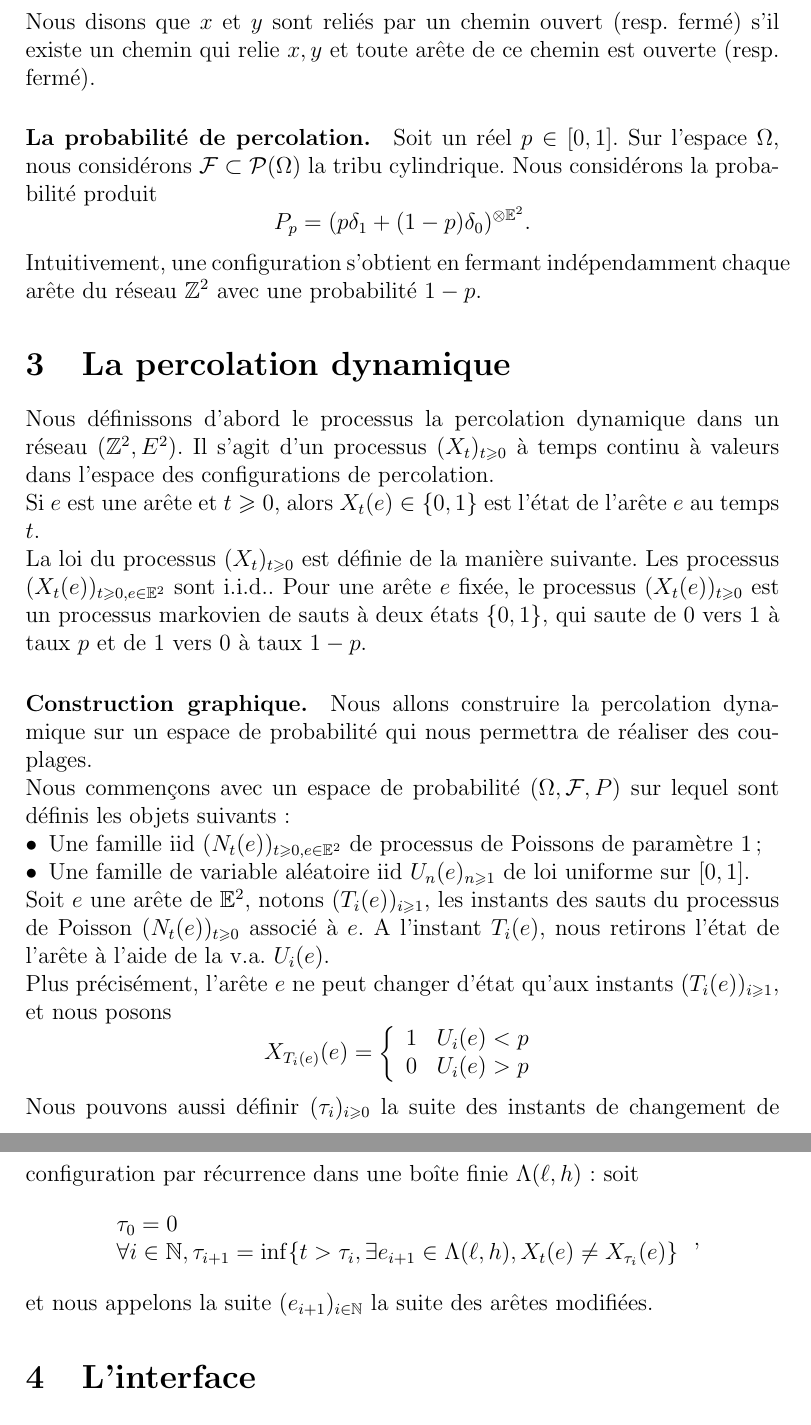
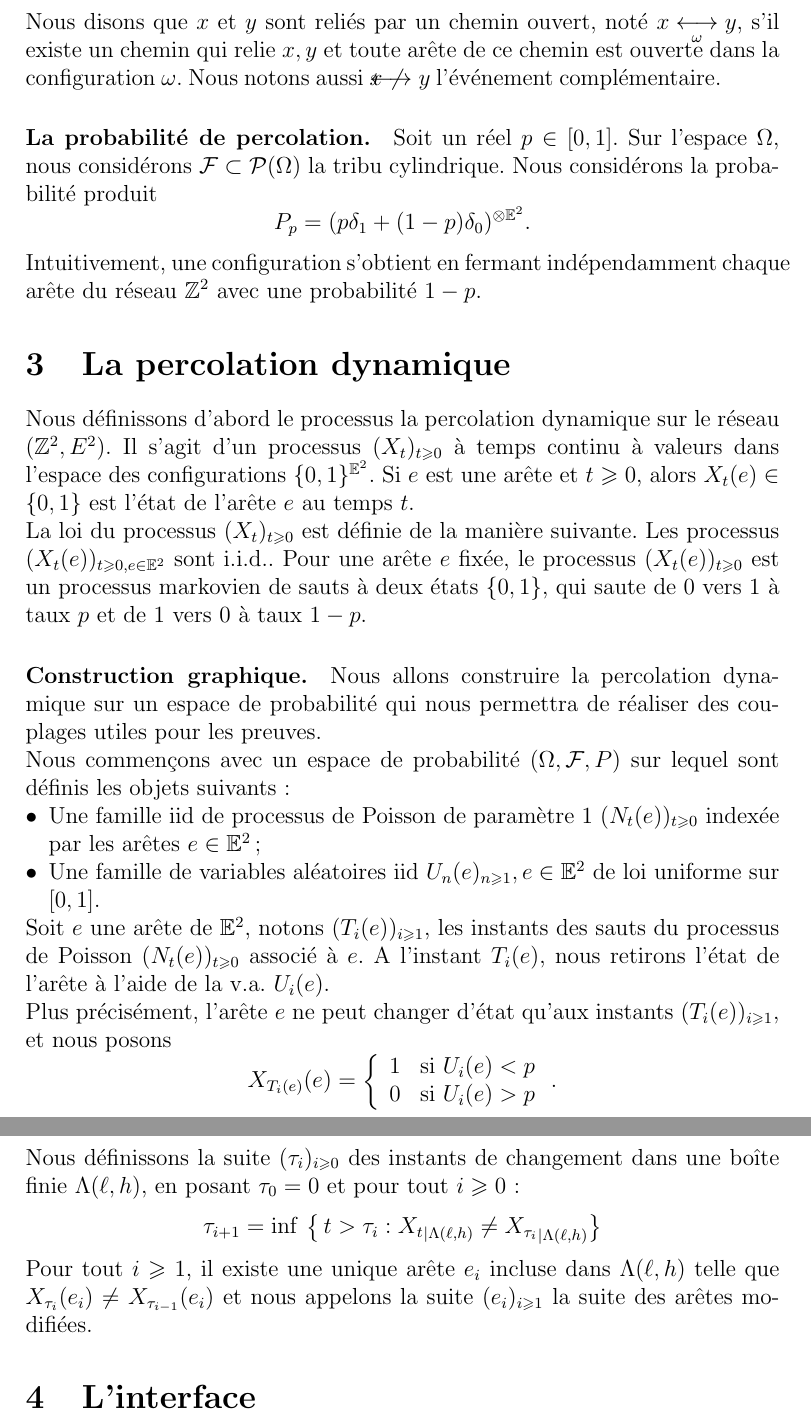
Before and after one commit to jetmin/memoireM2, a LaTeX document (memoire.tex): two parts of pages 4 and 5 of 16, joined at a grey line, cut so that both start at the same text. Compiled offline with pdfLaTeX.

Commit message:
construction graphique et kern.

```diff
--- a/memoire.tex
+++ b/memoire.tex
@@ -97,25 +97,23 @@ $$\begin{array}{c}
 qui correspondent à les deux configurations obtenues à partir de $\omega$ en ouvrant ou fermant l'arête $e$.
 \paragraph{Les chemins.} Soit $x$ et $y$ deux sommets dans $\mathbb{Z}^2$, un chemin entre $x$ et $y$ est une suite $x_0,e_0, x_1,e_1,\dots, e_n,x_{n+1}$ de sommets $x_i$ et d'arêtes $e_i$ distincts où $x_0=x$ et $x_{n+1}=y$ et $e_i$ est l'arête joignant $x_i$ à $x_{i+1}$.
 
-Nous disons que $x$ et $y$ sont reliés par un chemin ouvert (resp. fermé) s'il existe un chemin qui relie $x,y$ et toute arête de ce chemin est ouverte (resp. fermé).
+Nous disons que $x$ et $y$ sont reliés par un chemin ouvert, noté $\smash{x\underset{\omega}{\longleftrightarrow} y}$, s'il existe un chemin qui relie $x,y$ et toute arête de ce chemin est ouverte dans la configuration $\omega$. Nous notons aussi $x\not\kern-10pt\longleftrightarrow y$ l'événement complémentaire.
 
 \paragraph{La probabilité de percolation.} Soit un réel $p\in [0,1]$. Sur l'espace $\Omega$, nous considérons $\mathcal{F}\subset \mathcal{P}(\Omega)$ la tribu cylindrique. Nous considérons la probabilité produit $$P_p = (p\delta_1 +(1-p)\delta_0)^{\otimes\mathbb{E}^2}.$$ Intuitivement, une configuration s'obtient en fermant indépendamment chaque arête du réseau $\mathbb{Z}^2$ avec une probabilité $1-p$.
 
 \section{La percolation dynamique}
-Nous définissons d'abord le processus la percolation dynamique dans un réseau $(\mathbb{Z}^2,E^2)$.
-Il s'agit d'un processus $(X_t)_{t\geqslant 0}$ à temps continu à valeurs dans l'espace des configurations de percolation.
-
-Si $e$ est une arête et $t\geqslant 0$, alors $X_t(e)\in \{0,1\}$ est l'état de l'arête $e$ au temps $t$.
+Nous définissons d'abord le processus la percolation dynamique sur le réseau $(\mathbb{Z}^2,E^2)$.
+Il s'agit d'un processus $(X_t)_{t\geqslant 0}$ à temps continu à valeurs dans l'espace des configurations $\{0,1\}^{\mathbb{E}^2}$. Si $e$ est une arête et $t\geqslant 0$, alors $X_t(e)\in \{0,1\}$ est l'état de l'arête $e$ au temps $t$.
 
 La loi du processus $(X_t)_{t\geqslant 0}$ est définie de la manière suivante. Les processus $(X_t(e))_{t\geqslant 0,e\in\mathbb{E}^2}$ sont i.i.d.. Pour une arête $e$ fixée, le processus $(X_t(e))_{t\geqslant 0}$ est un processus markovien de sauts à deux états $\{0,1\}$, qui saute de 0 vers 1 à taux $p$ et de 1 vers 0 à taux $1-p$.
 
-\paragraph{Construction graphique.} Nous allons construire la percolation dynamique sur un espace de probabilité qui nous permettra de réaliser des couplages.
+\paragraph{Construction graphique.} Nous allons construire la percolation dynamique sur un espace de probabilité qui nous permettra de réaliser des couplages utiles pour les preuves.
 
 Nous commençons avec un espace de probabilité $(\Omega, \mathcal{F},P)$ sur lequel sont définis les objets suivants:
 
 \begin{itemize}[label = $\bullet$, leftmargin = *]
-\item Une famille iid $(N_t(e))_{t\geqslant 0, e \in \mathbb{E}^2}$ de processus de Poissons de paramètre 1;
-\item Une famille de variable aléatoire iid $U_n(e)_{n\geqslant 1}$ de loi uniforme sur $[0,1]$.
+\item Une famille iid de processus de Poisson de paramètre 1 $(N_t(e))_{t\geqslant 0}$ indexée par les arêtes $e \in \mathbb{E}^2$;
+\item Une famille de variables aléatoires iid $U_n(e)_{n\geqslant 1}, e\in \mathbb{E}^2$ de loi uniforme sur $[0,1]$.
 \end{itemize}
 
 
@@ -123,18 +121,16 @@ Soit $e$ une arête de $\mathbb{E}^2$, notons $(T_i(e))_{i\geqslant 1}$, les ins
 
 Plus précisément, l'arête $e$ ne peut changer d'état qu'aux instants $(T_i(e))_{i\geqslant 1}$, et nous posons
 $$ X_{T_i(e)}(e) = \left\lbrace \begin{array}{cc}
-1 & U_i(e) < p \\
-0 & U_i(e) > p
+1 & \text{si }U_i(e) < p \\
+0 & \text{si }U_i(e) > p
 \end{array}
-\right.
+\right..
 $$
 
-Nous pouvons aussi définir $(\tau_i)_{i\geqslant 0}$ la suite des instants de changement de configuration par récurrence dans une boîte finie $\Lambda(\ell,h)$: soit $$\left.
-\begin{array}{l}
-\tau_0 = 0 \\
-\forall i\in \mathbb{N},\tau_{i+1} = \inf \{ t>\tau_i, \exists e_{i+1} \in \Lambda(\ell,h), X_t(e) \neq X_{\tau_i}(e)\}
-\end{array}\right.,$$
-et nous appelons la suite $(e_{i+1})_{i\in\mathbb{N}}$ la suite des arêtes modifiées.
+Nous définissons la suite $(\tau_i)_{i\geqslant 0}$ des instants de changement dans une boîte finie $\Lambda(\ell,h)$, en posant $\tau_0 = 0$ et pour tout $i\geqslant 0$:
+$$\tau_{i+1} = \inf \,\big\{ \, t>\tau_i: {X_t}_{\mid \Lambda(\ell,h)} \neq {X_{\tau_i}}_{\mid \Lambda(\ell,h)} \big \}
+$$
+Pour tout $i\geqslant 1$, il existe une unique arête $e_i$ incluse dans $\Lambda(\ell,h)$ telle que $X_{\tau_i}(e_i) \neq X_{\tau_{i-1}}(e_i)$ et nous appelons la suite $(e_i)_{i\geqslant 1}$ la suite des arêtes modifiées.
 \section{L'interface}
 Nous définissons l'interface $\mathcal{I}$ à l'aide de la percolation dynamique. Nous définissons d'abord un couplage suivant:
 
```
Also changed, not shown: memoire.pdf, 2 other files.
